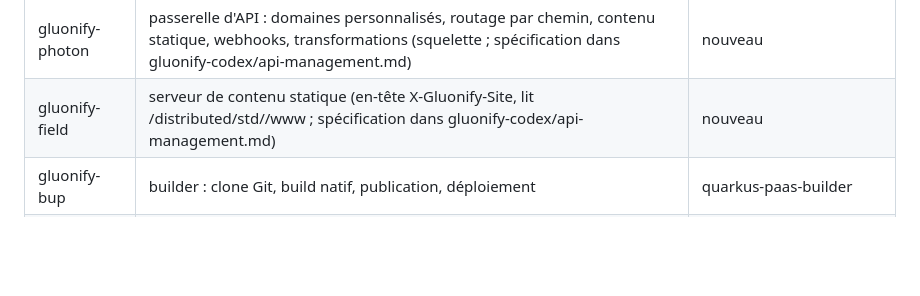
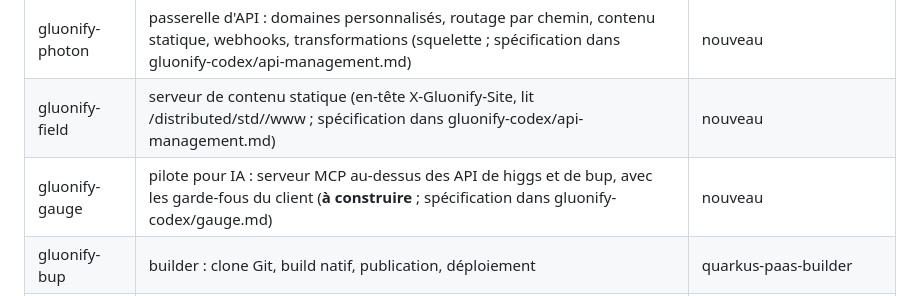
Before and after one commit to gluonify/gluonify-plasma, a Markdown page: CLAUDE.md, the part around the change. Drawn GitHub-style; blank space fills up the shorter version.

Commit message:
CLAUDE.md : gluonify-gauge (MCP) à construire
Co-Authored-By: Claude Sonnet 5.5 <noreply@anthropic.com>

```diff
--- a/CLAUDE.md
+++ b/CLAUDE.md
@@ -16,6 +16,7 @@ Les documents d'architecture et d'exploitation sont dans **gluonify-codex** (`AR
 | gluonify-charm | émetteur de jetons JWT (ES256), OIDC minimal | quarkus-id |
 | gluonify-photon | passerelle d'API : domaines personnalisés, routage par chemin, contenu statique, webhooks, transformations (squelette ; spécification dans gluonify-codex/api-management.md) | nouveau |
 | gluonify-field | serveur de contenu statique (en-tête X-Gluonify-Site, lit /distributed/std/<uuid>/www ; spécification dans gluonify-codex/api-management.md) | nouveau |
+| gluonify-gauge | pilote pour IA : serveur MCP au-dessus des API de higgs et de bup, avec les garde-fous du client (**à construire** ; spécification dans gluonify-codex/gauge.md) | nouveau |
 | gluonify-bup | builder : clone Git, build natif, publication, déploiement | quarkus-paas-builder |
 | gluonify-probe | application de test (cible du builder) | quarkus-app-blank |
 | gluonify-chamber | scripts e2e, installateur Debian, unités systemd, `bin/build-all.sh` | quarkus-paas/scripts, node-image |
```
